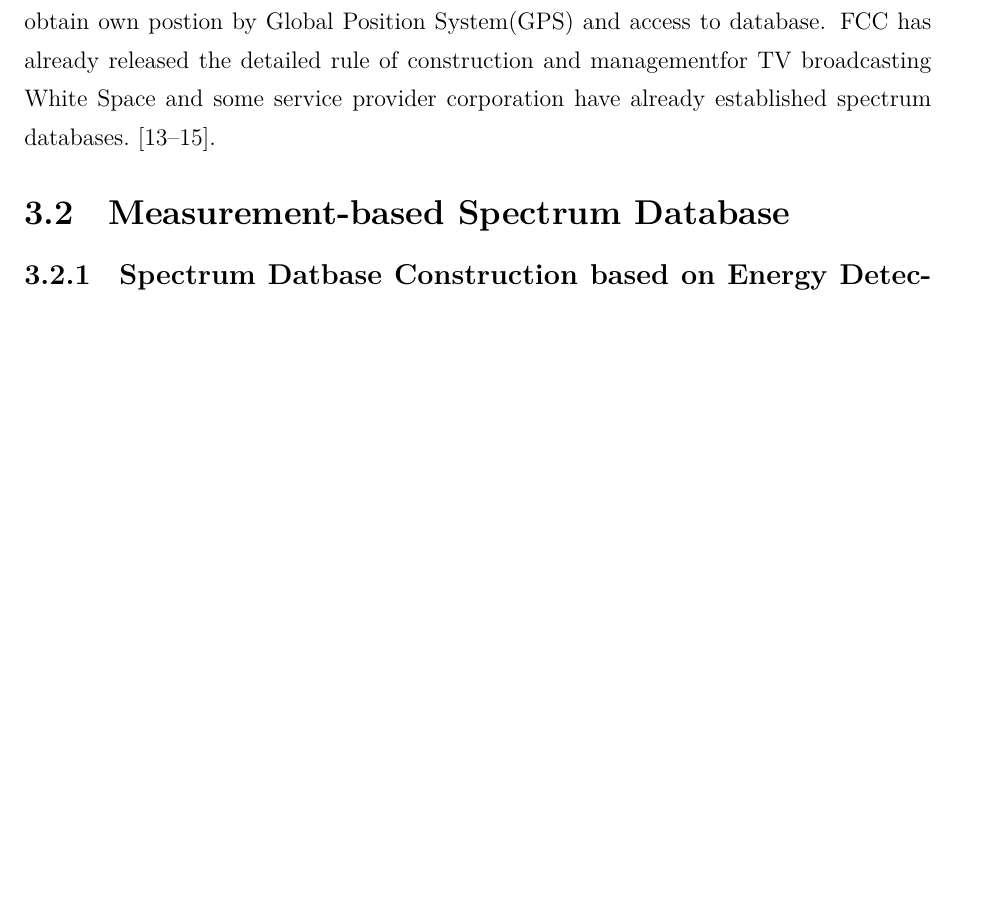
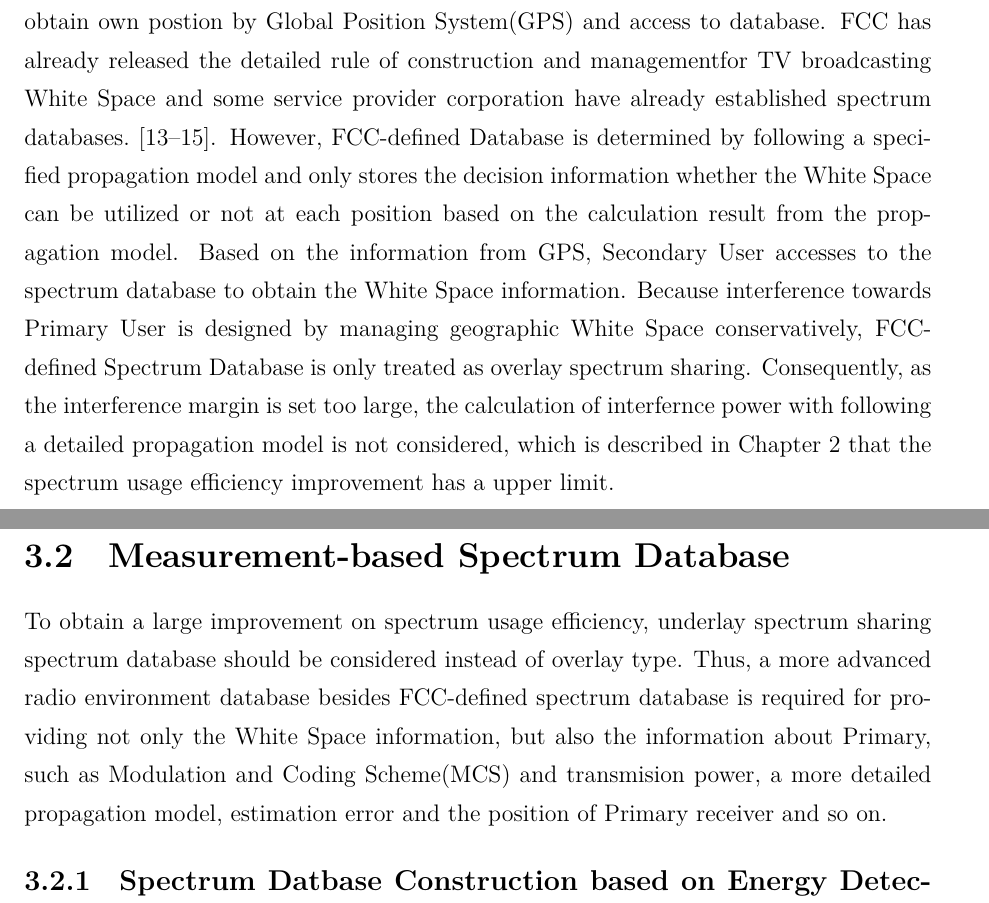
Before and after one commit to OPmouse/master_simulation, a LaTeX thesis (master_thesis/main.tex, which reads master_thesis/database.tex): part of page 17 of 25 before the commit and two parts of pages 17 and 18 of 26 after it, the two joined at a grey line, cut so that both start at the same text, the shorter picture padded with empty space. Compiled offline with XeLaTeX.

Commit message:
update chap. 3.

```diff
--- a/master_thesis/database.tex
+++ b/master_thesis/database.tex
@@ -4,10 +4,12 @@
 In Chapter \ref{chapter:Database}, the overview of spectrum sharing with spectrum database and the measurement-based Spectrum Database proposed by our laboratory. And a problem of Spectrum Database Construction is described.
 
 \section{Overview of Spectrum Sharing with Spectrum Database}
-For further improving the performance for spectrum sharing, Federal Communications Commission(FCC), an independent agency of the United States government,proposed to fully utilize spectrum database for supporting spectrum sharing. Secondary User should obtain own postion by Global Position System(GPS) and access to database. FCC has already released the detailed rule of construction and managementfor TV broadcasting White Space and some service provider corporation have already established spectrum databases.\cite{ref:fcc,ref:google,ref:microsoft}.
+For further improving the performance for spectrum sharing, Federal Communications Commission(FCC), an independent agency of the United States government,proposed to fully utilize spectrum database for supporting spectrum sharing. Secondary User should obtain own postion by Global Position System(GPS) and access to database. FCC has already released the detailed rule of construction and managementfor TV broadcasting White Space and some service provider corporation have already established spectrum databases.\cite{ref:fcc,ref:google,ref:microsoft}. However, FCC-defined Database is determined by following a specified propagation model and only stores the decision information whether the White Space can be utilized or not at each position based on the calculation result from the propagation model. Based on the information from GPS, Secondary User accesses to the spectrum database to obtain the White Space information. Because interference towards Primary User is designed by managing geographic White Space conservatively, FCC-defined Spectrum Database is only treated as overlay spectrum sharing. Consequently, as the interference margin is set too large, the calculation of interfernce power with following a detailed propagation model is not considered, which is described in Chapter \ref{chapter:CR} that the spectrum usage efficiency improvement has a upper limit.
 
 
 \section{Measurement-based Spectrum Database}
+To obtain a large improvement on spectrum usage efficiency, underlay spectrum sharing spectrum database should be considered instead of overlay type. Thus, a more advanced radio environment database besides FCC-defined spectrum database is required for providing not only the White Space information, but also the information about Primary, such as Modulation and Coding Scheme(MCS) and transmision power, a more detailed propagation model, estimation error and the position of Primary receiver and so on.
+
     \subsection{Spectrum Datbase Construction based on Energy Detection}
 
 \section{Problem of Spectrum Database Construction }
```
Also changed, not shown: master_thesis/cover.pdf, master_thesis/main.pdf, master_thesis/master_thesis.pdf, 6 other files.
